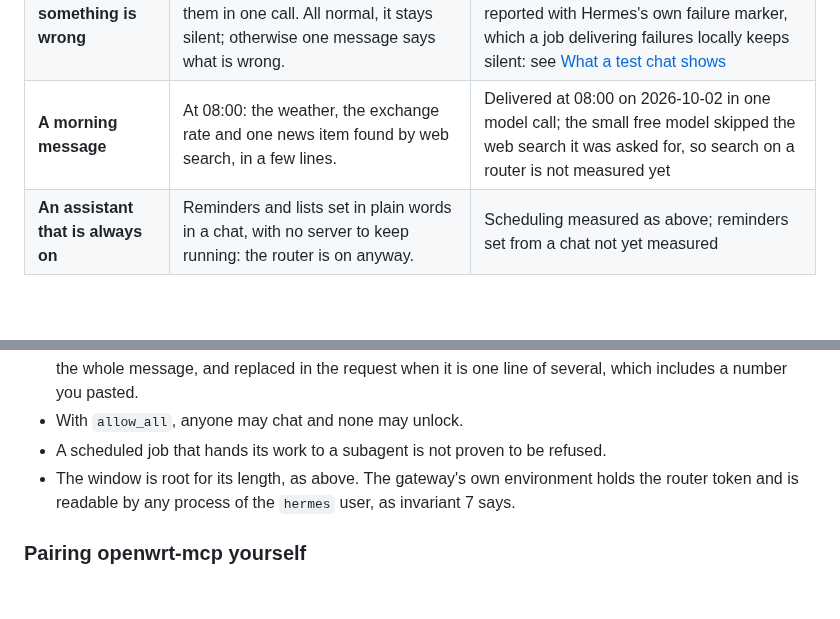
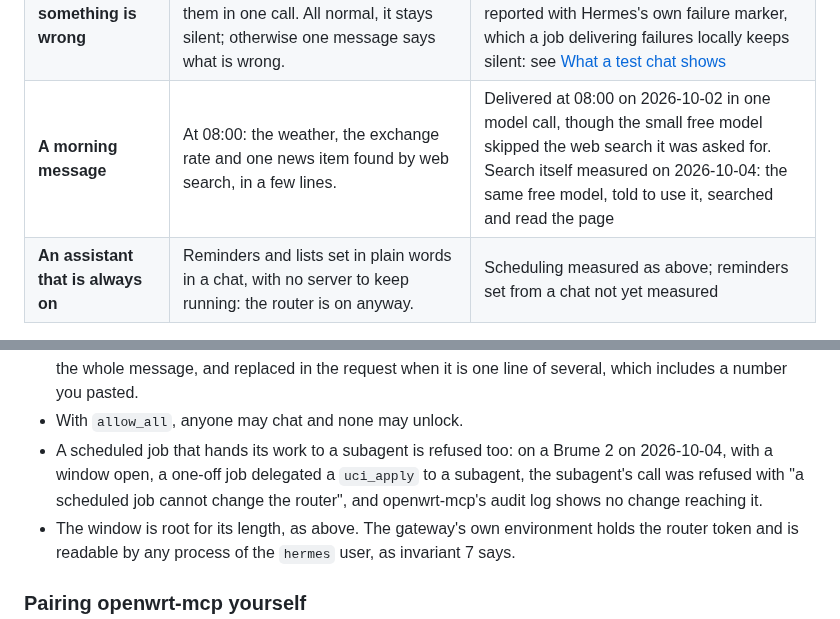
Before and after one commit to TAIPANBOX/hermes-openwrt, a Markdown page: README.md, 2 parts joined by grey strips. GitHub-like rendering; blank space fills up the shorter version.

```diff
--- a/README.md
+++ b/README.md
@@ -41,7 +42,7 @@ What it is good at is the network it sits in, and staying on all the time.
 |---|---|---|
 | **Looking after the home network, from a phone** | In Telegram: "why is the internet slow?" The agent runs commands on the router and answers from what they printed, not from general advice. | Measured on both routers: a five-command diagnosis answered in 18 to 25 s |
 | **A watch that speaks only when something is wrong** | Every hour a script collects the router's numbers (loss and latency to the internet, DNS, free memory, flash, temperature) and the model reads them in one call. All normal, it stays silent; otherwise one message says what is wrong. | Ran every hour for 19 hours on a Brume 2 (2026-10-01/02), one model call per check, silent while all was normal. The one problem it saw (one ping of three lost) the model reported with Hermes's own failure marker, which a job delivering failures locally keeps silent: see [What a test chat shows](#what-a-test-chat-shows) |
-| **A morning message** | At 08:00: the weather, the exchange rate and one news item found by web search, in a few lines. | Delivered at 08:00 on 2026-10-02 in one model call; the small free model skipped the web search it was asked for, so search on a router is not measured yet |
+| **A morning message** | At 08:00: the weather, the exchange rate and one news item found by web search, in a few lines. | Delivered at 08:00 on 2026-10-02 in one model call, though the small free model skipped the web search it was asked for. Search itself measured on 2026-10-04: the same free model, told to use it, searched and read the page |
 | **An assistant that is always on** | Reminders and lists set in plain words in a chat, with no server to keep running: the router is on anyway. | Scheduling measured as above; reminders set from a chat not yet measured |
 
 **When to choose something else.** For an agent that browses, books, or works on sites
@@ -925,7 +965,10 @@ What this does not do, measured and named:
   held back when it is the whole message, and replaced in the request when it is one line
   of several, which includes a number you pasted.
 - With `allow_all`, anyone may chat and none may unlock.
-- A scheduled job that hands its work to a subagent is not proven to be refused.
+- A scheduled job that hands its work to a subagent is refused too: on a Brume 2 on
+  2026-10-04, with a window open, a one-off job delegated a `uci_apply` to a subagent, the
+  subagent's call was refused with "a scheduled job cannot change the router", and
+  openwrt-mcp's audit log shows no change reaching it.
 - The window is root for its length, as above. The gateway's own environment holds the
   router token and is readable by any process of the `hermes` user, as invariant 7 says.
 
```
Also changed, not shown: other parts of README.md (+56 -16 lines), CLAUDE.md (+6 -2 lines).
